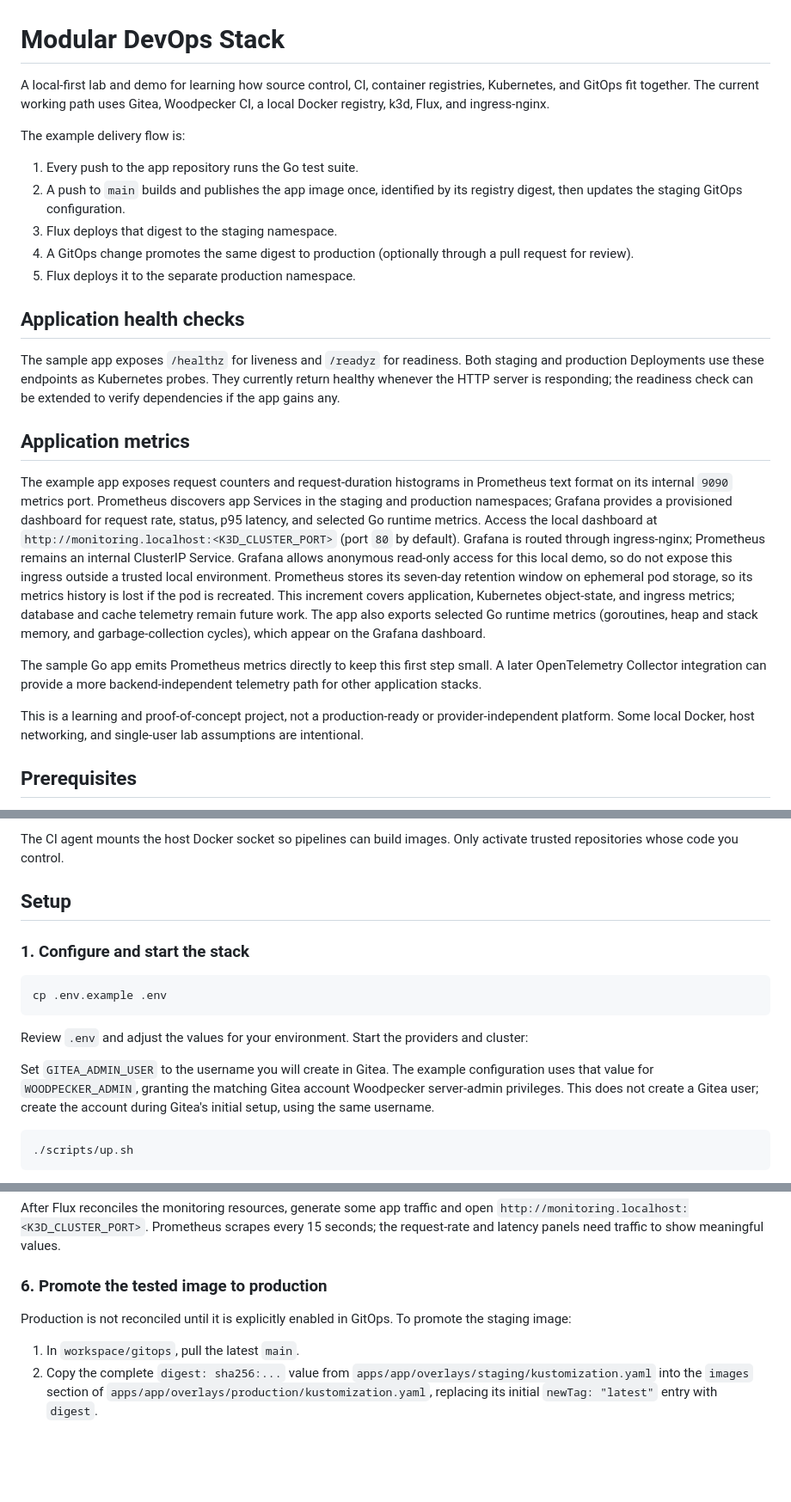
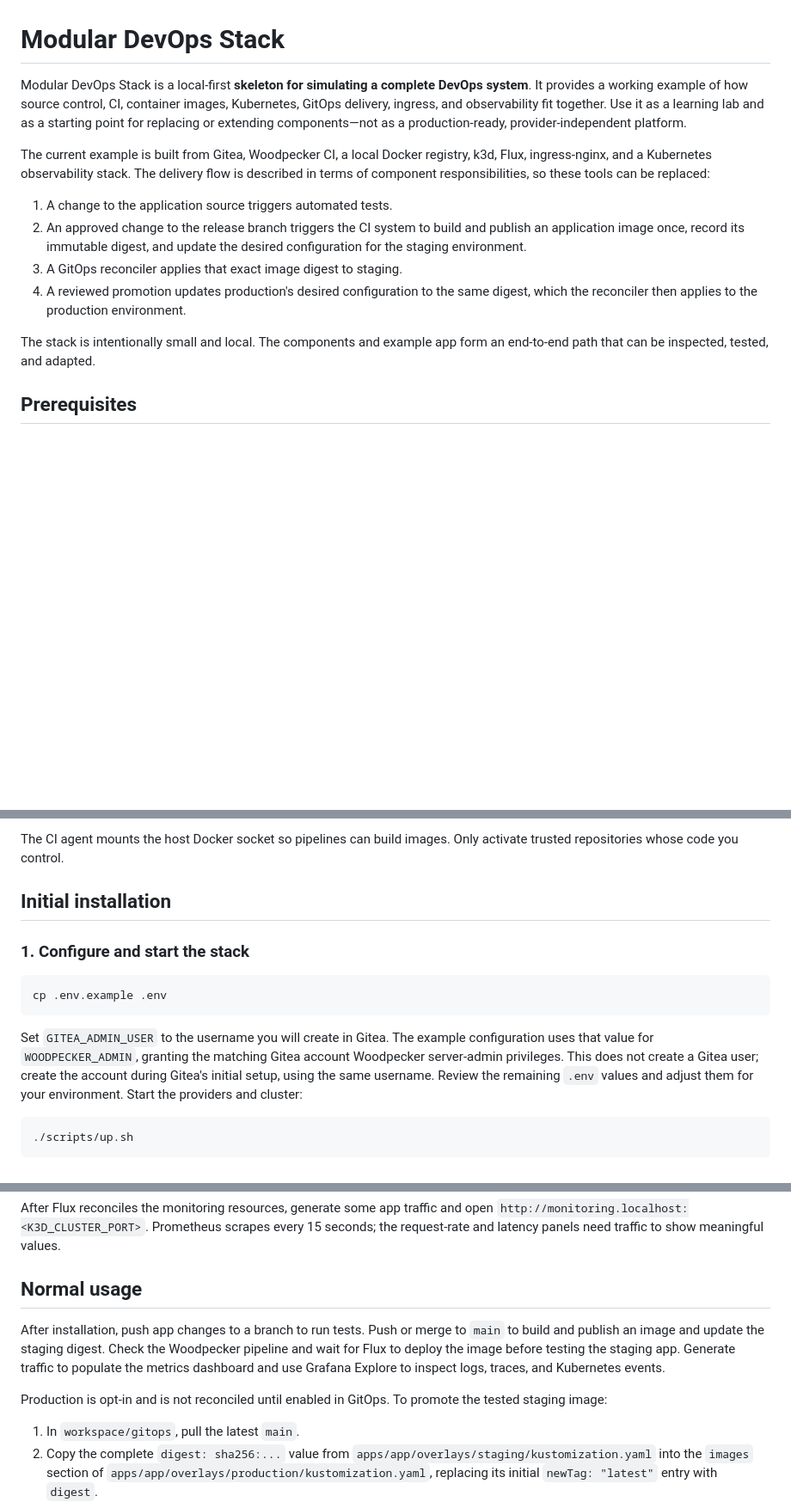
Before and after one commit to virvis-net/modular-devops-stack, a Markdown page: README.md, 3 parts joined by grey strips. Shown at 86% size. Drawn GitHub-style; blank space fills up the shorter version.

````diff
--- a/README.md
+++ b/README.md
@@ -1,53 +1,27 @@
 # Modular DevOps Stack
 
-A local-first lab and demo for learning how source control, CI, container
-registries, Kubernetes, and GitOps fit together. The current working path uses
-Gitea, Woodpecker CI, a local Docker registry, k3d, Flux, and ingress-nginx.
+Modular DevOps Stack is a local-first **skeleton for simulating a complete
+DevOps system**. It provides a working example of how source control, CI,
+container images, Kubernetes, GitOps delivery, ingress, and observability fit
+together. Use it as a learning lab and as a starting point for replacing or
+extending components—not as a production-ready, provider-independent platform.
 
-The example delivery flow is:
+The current example is built from Gitea, Woodpecker CI, a local Docker
+registry, k3d, Flux, ingress-nginx, and a Kubernetes observability stack. The
+delivery flow is described in terms of component responsibilities, so these
+tools can be replaced:
 
-1. Every push to the app repository runs the Go test suite.
-2. A push to `main` builds and publishes the app image once, identified by its
-   registry digest, then updates the staging GitOps configuration.
-3. Flux deploys that digest to the staging namespace.
-4. A GitOps change promotes the same digest to production (optionally through
-   a pull request for review).
-5. Flux deploys it to the separate production namespace.
+1. A change to the application source triggers automated tests.
+2. An approved change to the release branch triggers the CI system to build
+   and publish an application image once, record its immutable digest, and
+   update the desired configuration for the staging environment.
+3. A GitOps reconciler applies that exact image digest to staging.
+4. A reviewed promotion updates production's desired configuration to the
+   same digest, which the reconciler then applies to the production
+   environment.
 
-## Application health checks
-
-The sample app exposes `/healthz` for liveness and `/readyz` for readiness.
-Both staging and production Deployments use these endpoints as Kubernetes
-probes. They currently return healthy whenever the HTTP server is responding;
-the readiness check can be extended to verify dependencies if the app gains
-any.
-
-## Application metrics
-
-The example app exposes request counters and request-duration histograms in
-Prometheus text format on its internal `9090` metrics port. Prometheus
-discovers app Services in the staging and production namespaces; Grafana
-provides a provisioned dashboard for request rate, status, p95 latency, and
-selected Go runtime metrics.
-Access the local dashboard at
-`http://monitoring.localhost:<K3D_CLUSTER_PORT>` (port `80` by default).
-Grafana is routed through ingress-nginx; Prometheus remains an internal
-ClusterIP Service. Grafana allows anonymous read-only access for this local
-demo, so do not expose this ingress outside a trusted local environment.
-Prometheus stores its seven-day retention window on ephemeral pod storage, so
-its metrics history is lost if the pod is recreated. This increment covers
-application, Kubernetes object-state, and ingress metrics; database and cache
-telemetry remain future work.
-The app also exports selected Go runtime metrics (goroutines, heap and stack
-memory, and garbage-collection cycles), which appear on the Grafana dashboard.
-
-The sample Go app emits Prometheus metrics directly to keep this first step
-small. A later OpenTelemetry Collector integration can provide a more
-backend-independent telemetry path for other application stacks.
-
-This is a learning and proof-of-concept project, not a production-ready or
-provider-independent platform. Some local Docker, host networking, and
-single-user lab assumptions are intentional.
+The stack is intentionally small and local. The components and example app
+form an end-to-end path that can be inspected, tested, and adapted.
 
 ## Prerequisites
 
@@ -66,7 +40,7 @@ relevant stack, registry, Gitea SSH, and cluster settings from `.env`.
 The CI agent mounts the host Docker socket so pipelines can build images. Only
 activate trusted repositories whose code you control.
 
-## Setup
+## Initial installation
 
 ### 1. Configure and start the stack
 
@@ -74,13 +48,12 @@ activate trusted repositories whose code you control.
 cp .env.example .env
 ```
 
-Review `.env` and adjust the values for your environment. Start the providers
-and cluster:
-
 Set `GITEA_ADMIN_USER` to the username you will create in Gitea. The example
 configuration uses that value for `WOODPECKER_ADMIN`, granting the matching
 Gitea account Woodpecker server-admin privileges. This does not create a Gitea
 user; create the account during Gitea's initial setup, using the same username.
+Review the remaining `.env` values and adjust them for your environment.
+Start the providers and cluster:
 
 ```sh
 ./scripts/up.sh
@@ -199,10 +172,16 @@ open `http://monitoring.localhost:<K3D_CLUSTER_PORT>`. Prometheus scrapes every
 15 seconds; the request-rate and latency panels need traffic to show meaningful
 values.
 
-### 6. Promote the tested image to production
+## Normal usage
 
-Production is not reconciled until it is explicitly enabled in GitOps. To
-promote the staging image:
+After installation, push app changes to a branch to run tests. Push or merge
+to `main` to build and publish an image and update the staging digest. Check
+the Woodpecker pipeline and wait for Flux to deploy the image before testing
+the staging app. Generate traffic to populate the metrics dashboard and use
+Grafana Explore to inspect logs, traces, and Kubernetes events.
+
+Production is opt-in and is not reconciled until enabled in GitOps. To promote
+the tested staging image:
 
 1. In `workspace/gitops`, pull the latest `main`.
 2. Copy the complete `digest: sha256:...` value from
````
Also changed, not shown: other parts of README.md (+59 -29 lines).
